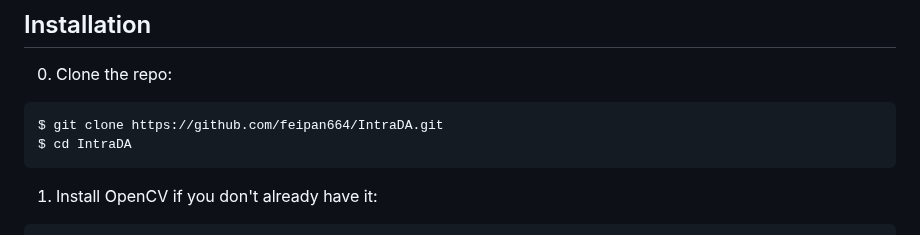
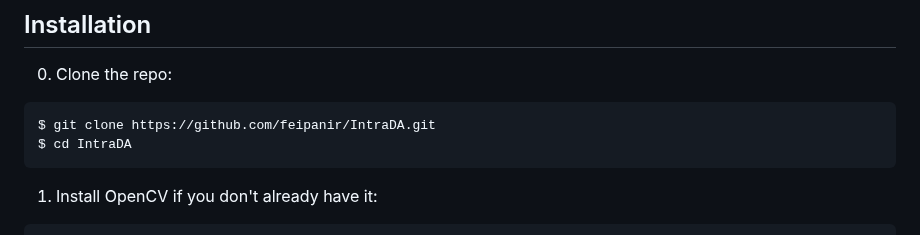
Before and after one commit to feipanir/IntraDA, a Markdown page: README.md, the part around one of its changes. GitHub-like rendering.

````diff
--- a/README.md
+++ b/README.md
@@ -53,7 +53,7 @@ This repo is heavily borrowed from [ADVENT](https://github.com/valeoai/ADVENT.gi
 ## Installation
 0. Clone the repo:
 ```bash
-$ git clone https://github.com/feipan664/IntraDA.git
+$ git clone https://github.com/feipanir/IntraDA.git
 $ cd IntraDA
 ```
 
````
Also changed, not shown: other parts of README.md (+1 -1 lines).
